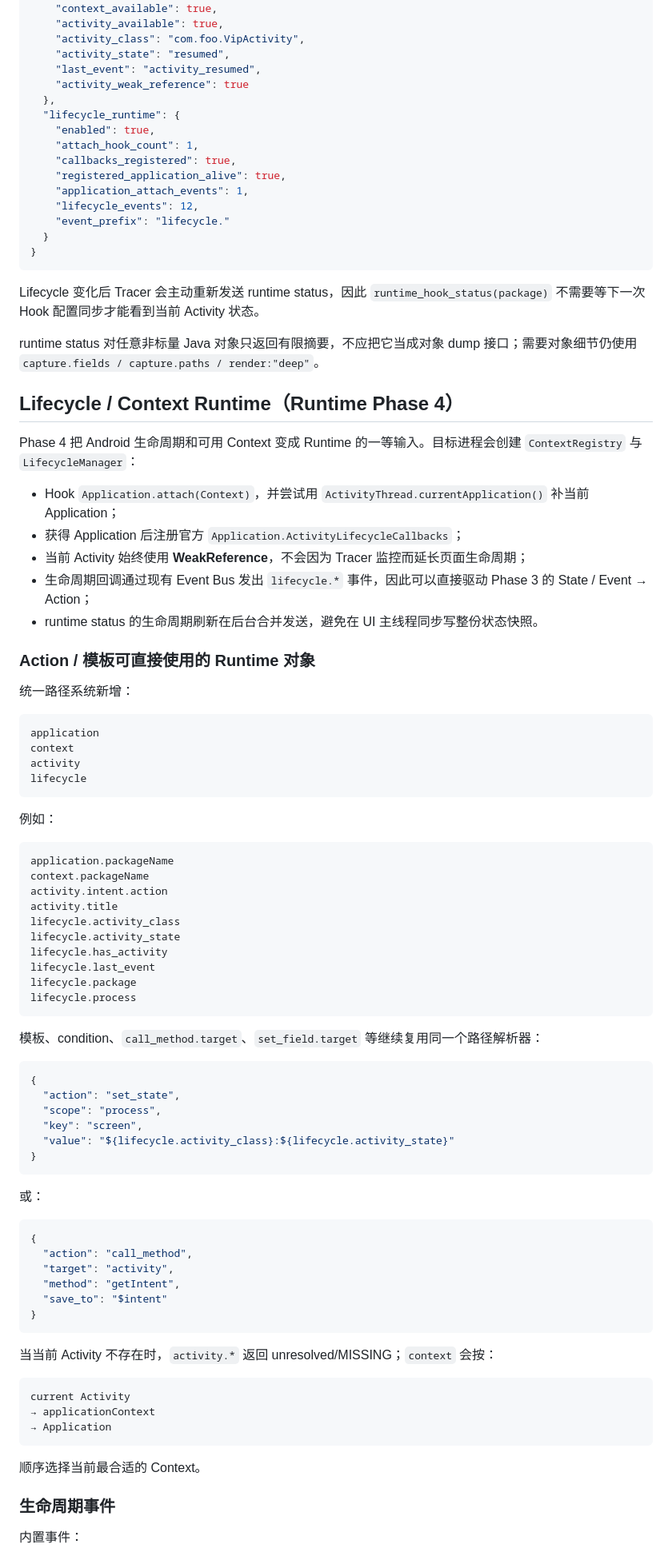
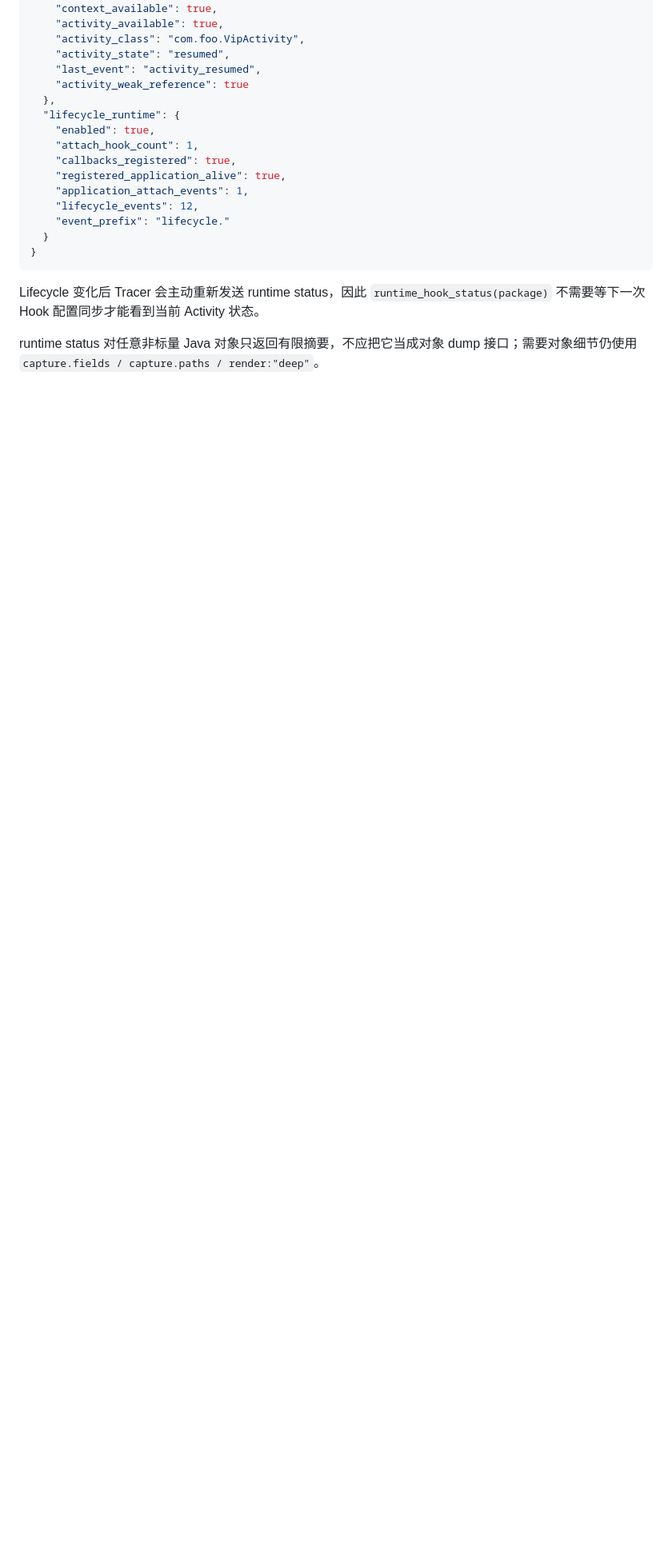
Before and after one commit to lm060719/reconbridge, a Markdown page: m5/JAVA_HOOK_PROTOCOL.md, the part around one of its changes. Shown at 80% size. Rendered like a GitHub page; blank space fills up the shorter version.

Commit message:
合并重复 Lifecycle Phase 4 协议章节并保留运行时边界说明

````diff
--- a/m5/JAVA_HOOK_PROTOCOL.md
+++ b/m5/JAVA_HOOK_PROTOCOL.md
@@ -675,75 +675,3 @@ Lifecycle 变化后 Tracer 会主动重新发送 runtime status，因此 `runtim
 
 runtime status 对任意非标量 Java 对象只返回有限摘要，不应把它当成对象 dump 接口；需要对象细节仍使用 `capture.fields / capture.paths / render:"deep"`。
 
-## Lifecycle / Context Runtime（Runtime Phase 4）
-
-Phase 4 把 Android 生命周期和可用 Context 变成 Runtime 的一等输入。目标进程会创建 `ContextRegistry` 与 `LifecycleManager`：
-
-- Hook `Application.attach(Context)`，并尝试用 `ActivityThread.currentApplication()` 补当前 Application；
-- 获得 Application 后注册官方 `Application.ActivityLifecycleCallbacks`；
-- 当前 Activity 始终使用 **WeakReference**，不会因为 Tracer 监控而延长页面生命周期；
-- 生命周期回调通过现有 Event Bus 发出 `lifecycle.*` 事件，因此可以直接驱动 Phase 3 的 State / Event → Action；
-- runtime status 的生命周期刷新在后台合并发送，避免在 UI 主线程同步写整份状态快照。
-
-### Action / 模板可直接使用的 Runtime 对象
-
-统一路径系统新增：
-
-```text
-application
-context
-activity
-lifecycle
-```
-
-例如：
-
-```text
-application.packageName
-context.packageName
-activity.intent.action
-activity.title
-lifecycle.activity_class
-lifecycle.activity_state
-lifecycle.has_activity
-lifecycle.last_event
-lifecycle.package
-lifecycle.process
-```
-
-模板、condition、`call_method.target`、`set_field.target` 等继续复用同一个路径解析器：
-
-```jsonc
-{
-  "action": "set_state",
-  "scope": "process",
-  "key": "screen",
-  "value": "${lifecycle.activity_class}:${lifecycle.activity_state}"
-}
-```
-
-或：
-
-```jsonc
-{
-  "action": "call_method",
-  "target": "activity",
-  "method": "getIntent",
-  "save_to": "$intent"
-}
-```
-
-当当前 Activity 不存在时，`activity.*` 返回 unresolved/MISSING；`context` 会按：
-
-```text
-current Activity
-→ applicationContext
-→ Application
-```
-
-顺序选择当前最合适的 Context。
-
-### 生命周期事件
-
-内置事件：
-
````
Also changed, not shown: other parts of m5/JAVA_HOOK_PROTOCOL.md (+1 -116 lines).
